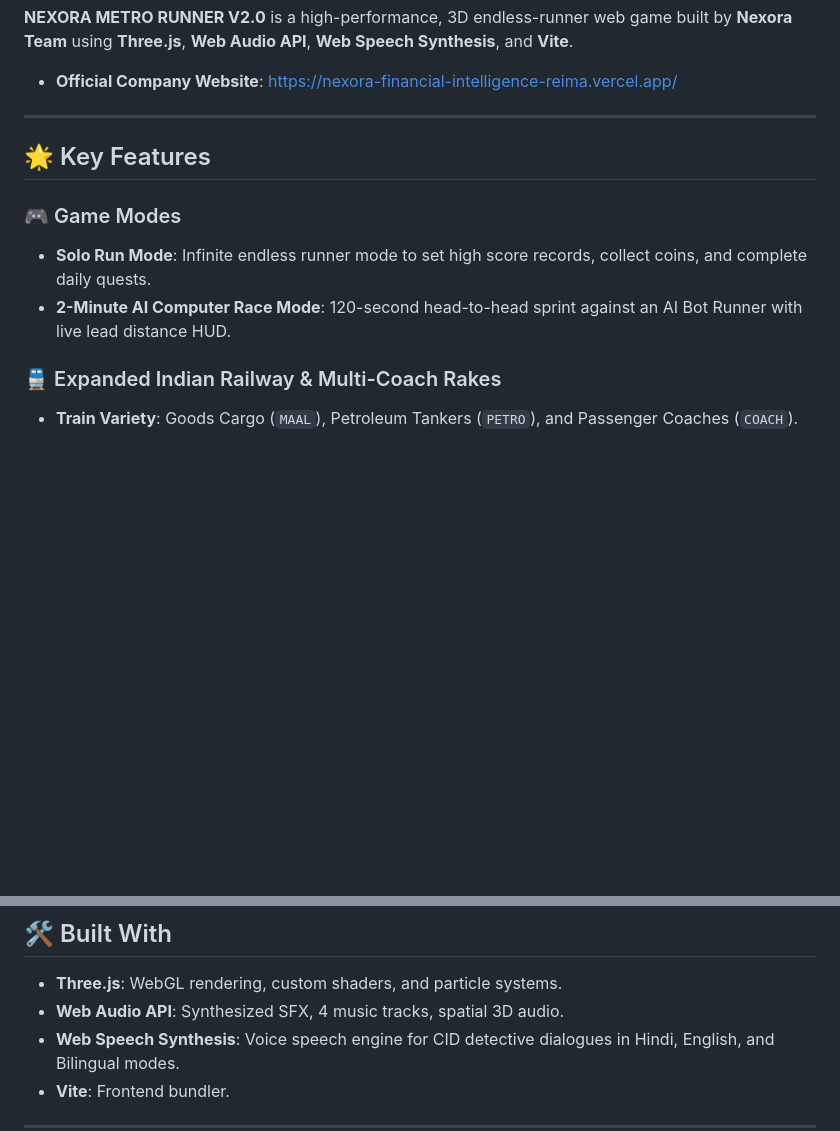
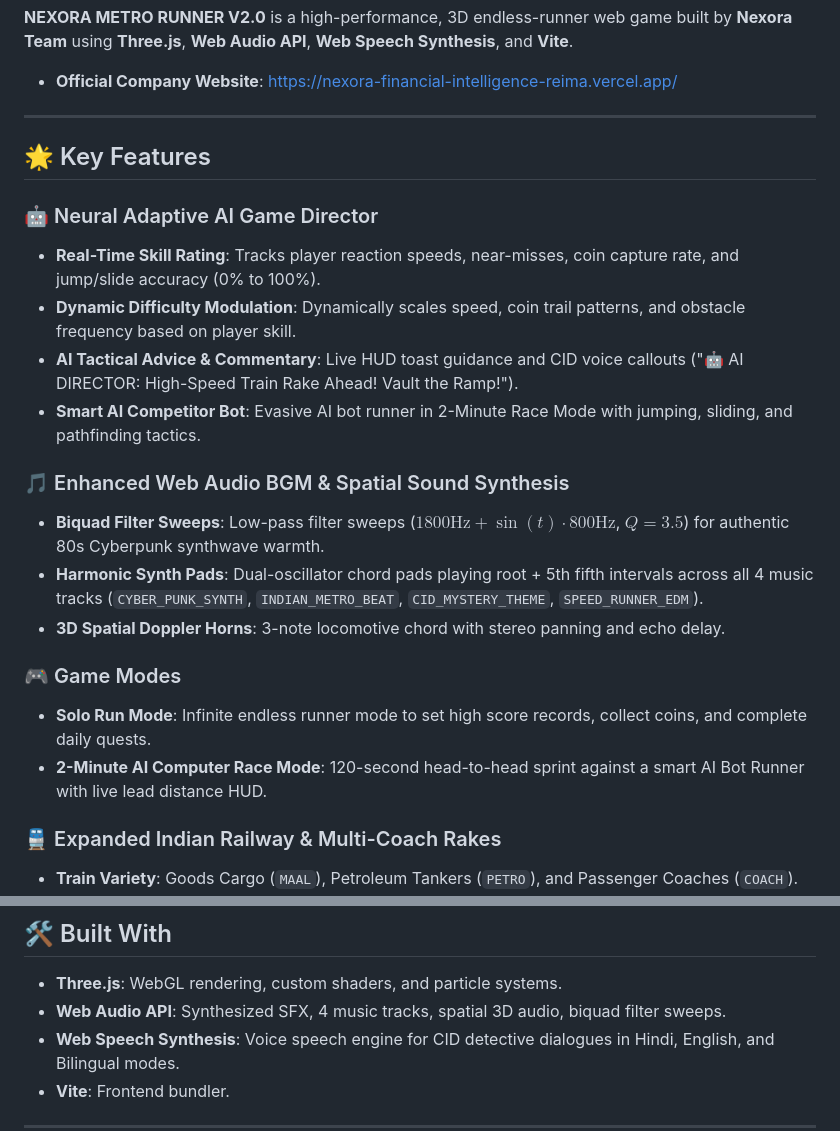
Before and after one commit to Ranjeet7680/runner-for-india, a Markdown page: README.md, 2 parts joined by grey strips. Drawn GitHub-style; blank space fills up the shorter version.

Commit message:
docs: Update README.md with Neural AI Game Director & Biquad Web Audio Synth documentation

```diff
--- a/README.md
+++ b/README.md
@@ -8,9 +8,20 @@
 
 ## 🌟 Key Features
 
+### 🤖 Neural Adaptive AI Game Director
+- **Real-Time Skill Rating**: Tracks player reaction speeds, near-misses, coin capture rate, and jump/slide accuracy (0% to 100%).
+- **Dynamic Difficulty Modulation**: Dynamically scales speed, coin trail patterns, and obstacle frequency based on player skill.
+- **AI Tactical Advice & Commentary**: Live HUD toast guidance and CID voice callouts ("🤖 AI DIRECTOR: High-Speed Train Rake Ahead! Vault the Ramp!").
+- **Smart AI Competitor Bot**: Evasive AI bot runner in 2-Minute Race Mode with jumping, sliding, and pathfinding tactics.
+
+### 🎵 Enhanced Web Audio BGM & Spatial Sound Synthesis
+- **Biquad Filter Sweeps**: Low-pass filter sweeps ($1800\text{Hz} + \sin(t) \cdot 800\text{Hz}$, $Q = 3.5$) for authentic 80s Cyberpunk synthwave warmth.
+- **Harmonic Synth Pads**: Dual-oscillator chord pads playing root + 5th fifth intervals across all 4 music tracks (`CYBER_PUNK_SYNTH`, `INDIAN_METRO_BEAT`, `CID_MYSTERY_THEME`, `SPEED_RUNNER_EDM`).
+- **3D Spatial Doppler Horns**: 3-note locomotive chord with stereo panning and echo delay.
+
 ### 🎮 Game Modes
 - **Solo Run Mode**: Infinite endless runner mode to set high score records, collect coins, and complete daily quests.
-- **2-Minute AI Computer Race Mode**: 120-second head-to-head sprint against an AI Bot Runner with live lead distance HUD.
+- **2-Minute AI Computer Race Mode**: 120-second head-to-head sprint against a smart AI Bot Runner with live lead distance HUD.
 
 ### 🚆 Expanded Indian Railway & Multi-Coach Rakes
 - **Train Variety**: Goods Cargo (`MAAL`), Petroleum Tankers (`PETRO`), and Passenger Coaches (`COACH`).
@@ -59,7 +70,7 @@
 ## 🛠️ Built With
 
 - **Three.js**: WebGL rendering, custom shaders, and particle systems.
-- **Web Audio API**: Synthesized SFX, 4 music tracks, spatial 3D audio.
+- **Web Audio API**: Synthesized SFX, 4 music tracks, spatial 3D audio, biquad filter sweeps.
 - **Web Speech Synthesis**: Voice speech engine for CID detective dialogues in Hindi, English, and Bilingual modes.
 - **Vite**: Frontend bundler.
 
```
